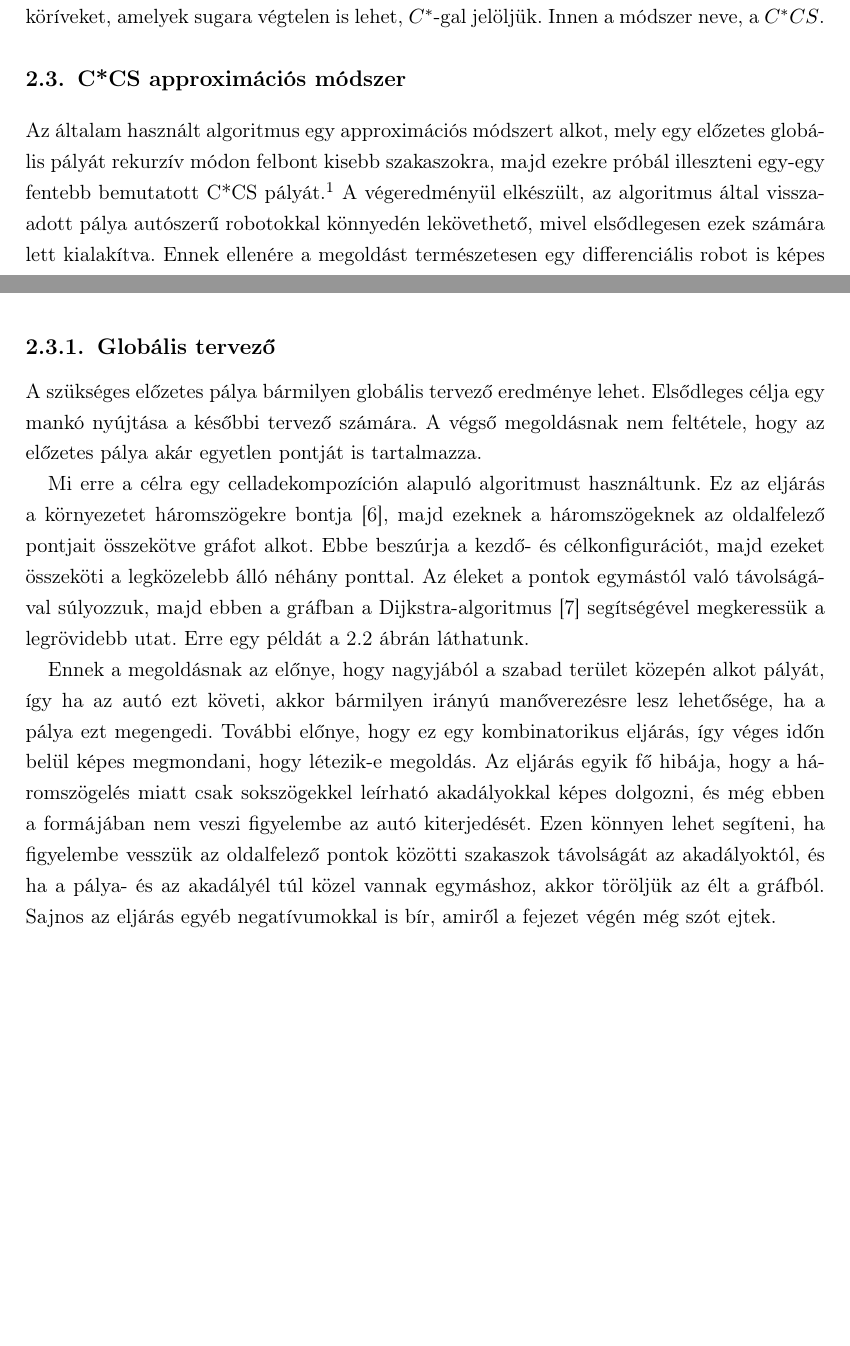
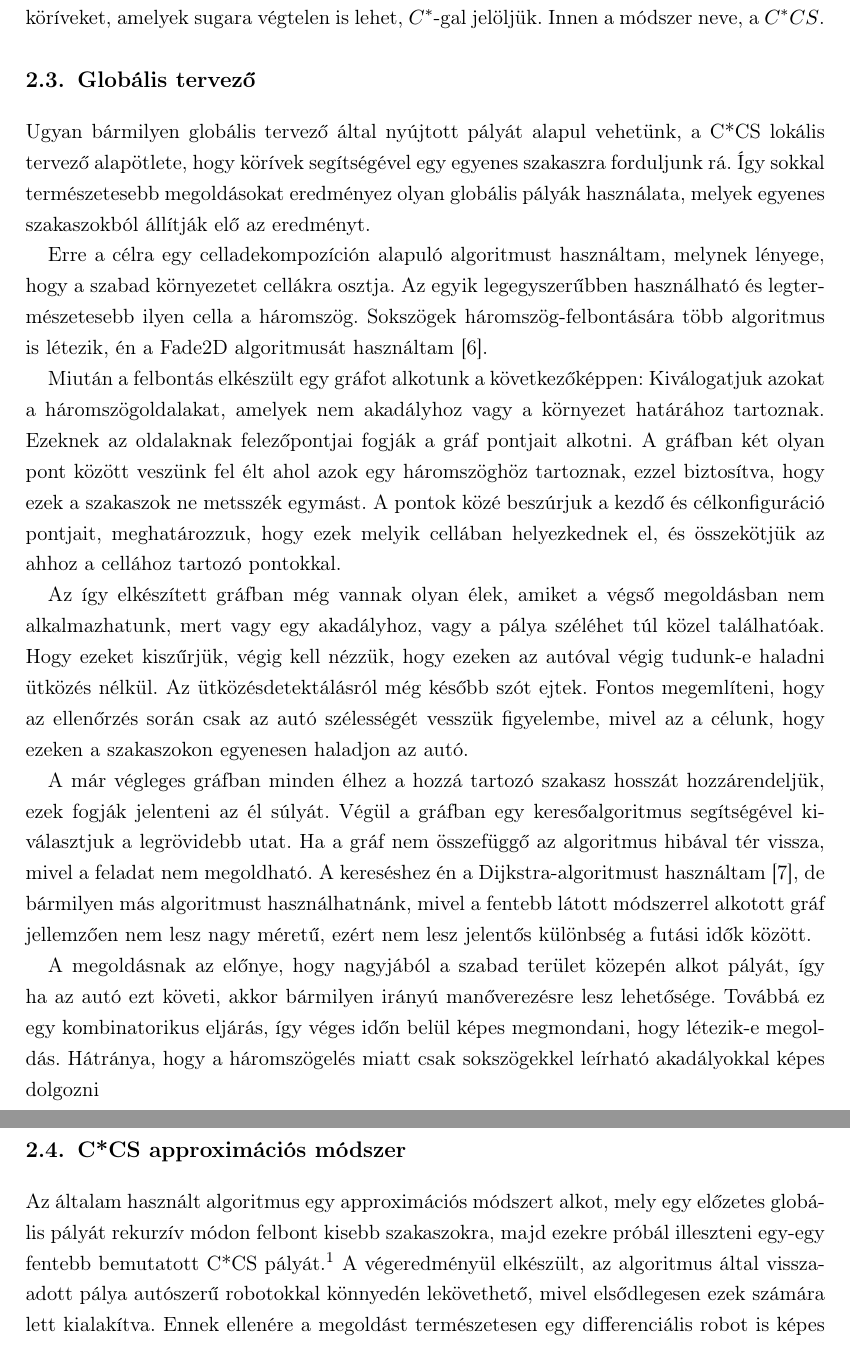
Before and after one commit to akosnagy2/Diploma, a LaTeX thesis (DiplomaCsG/diploma.tex, which reads DiplomaCsG/chapter2.tex): two parts of pages 14 and 15 of 54 before the commit and two parts of pages 15 and 16 of 55 after it, joined at a grey line, cut so that both start at the same text, the shorter picture padded with empty space. Compiled offline with pdfLaTeX; the source files are stored in an older character set and shown here as Unicode.

Commit message:
Globális tervező

```diff
--- a/DiplomaCsG/chapter2.tex
+++ b/DiplomaCsG/chapter2.tex
@@ -33,15 +38,22 @@
+\label{fig:infCCS}
+\end{figure}
+
 Hogy egyszerűsítsük a jelöléseket, a továbbiakban az egyenes szakaszokra $S$, a körívekre pedig a $C$ betűk segítségével hivatkozunk. Ezt felhasználva belátható, hogy a célpontba egy $SCS$, vagy egy $CCS$ pálya segítségével eljuthatunk. Könnyen belátható, hogy ha egy körív ($C$) sugarával a végtelenbe tartunk, akkor a szakasz az egyeneshez tart. Az olyan speciális köríveket, amelyek sugara végtelen is lehet, $C^{*}$-gal jelöljük. Innen a módszer neve, a $C^{*}CS$.
 
+%----------------------------------------------------------------------------
+\section{Globális tervező}
+%----------------------------------------------------------------------------
+Ugyan bármilyen globális tervező által nyújtott pályát alapul vehetünk, a C*CS lokális tervező alapötlete, hogy körívek segítségével egy egyenes szakaszra forduljunk rá. Így sokkal természetesebb megoldásokat eredményez olyan globális pályák használata, melyek egyenes szakaszokból állítják elő az eredményt.
 
-%----------------------------------------------------------------------------
-\section{C*CS approximációs módszer}
-%----------------------------------------------------------------------------
-Az általam használt algoritmus egy approximációs módszert alkot, mely egy előzetes globális pályát rekurzív módon felbont kisebb szakaszokra, majd ezekre próbál illeszteni egy-egy fentebb bemutatott C*CS pályát.\footnote{Bár a lokális tervező algoritmus neve a C*CS, de a végeredményben kialakult pálya összességében is körök és egyenesek kombinációjából áll, így ez a név ráragadt az approximációs módszerre is.} A végeredményül elkészült, az algoritmus által visszaadott pálya autószerű robotokkal könnyedén lekövethető, mivel elsődlegesen ezek számára lett kialakítva. Ennek ellenére a megoldást természetesen egy differenciális robot is képes lekövetni, mivel az nem rendelkezik korlátozással a forduló kör sugarát illetően.
+Erre a célra egy celladekompozíción alapuló algoritmust használtam, melynek lényege, hogy a szabad környezetet cellákra osztja. Az egyik legegyszerűbben használható és legtermészetesebb ilyen cella a háromszög. Sokszögek háromszög-felbontására több algoritmus is létezik, én a Fade2D algoritmusát használtam \cite{fade2d}.
 
-\subsection{Globális tervező}
-A szükséges előzetes pálya bármilyen globális tervező eredménye lehet. Elsődleges célja egy mankó nyújtása a későbbi tervező számára. A végső megoldásnak nem feltétele, hogy az előzetes pálya akár egyetlen pontját is tartalmazza.
+Miután a felbontás elkészült egy gráfot alkotunk a következőképpen: Kiválogatjuk azokat a háromszögoldalakat, amelyek nem akadályhoz vagy a környezet határához tartoznak. Ezeknek az oldalaknak felezőpontjai fogják a gráf pontjait alkotni. A gráfban két olyan pont között veszünk fel élt ahol azok egy háromszöghöz tartoznak, ezzel biztosítva, hogy ezek a szakaszok ne metsszék egymást. A pontok közé beszúrjuk a kezdő és célkonfiguráció pontjait, meghatározzuk, hogy ezek melyik cellában helyezkednek el, és összekötjük az ahhoz a cellához tartozó pontokkal.
 
-Mi erre a célra egy celladekompozíción alapuló algoritmust használtunk. Ez az eljárás a környezetet háromszögekre bontja \cite{fade2d}, majd ezeknek a háromszögeknek az oldalfelező pontjait összekötve gráfot alkot. Ebbe beszúrja a kezdő- és célkonfigurációt, majd ezeket összeköti a legközelebb álló néhány ponttal. Az éleket a pontok egymástól való távolságával súlyozzuk, majd ebben a gráfban a Dijkstra-algoritmus \cite{BFS} segítségével megkeressük a legrövidebb utat. Erre egy példát \aref{fig:ccs_triang} ábrán láthatunk.
+Az így elkészített gráfban még vannak olyan élek, amiket a végső megoldásban nem alkalmazhatunk, mert vagy egy akadályhoz, vagy a pálya széléhet túl közel találhatóak. Hogy ezeket kiszűrjük, végig kell nézzük, hogy ezeken az autóval végig tudunk-e haladni ütközés nélkül. Az ütközésdetektálásról még később szót ejtek. Fontos megemlíteni, hogy az ellenőrzés során csak az autó szélességét vesszük figyelembe, mivel az a célunk, hogy ezeken a szakaszokon egyenesen haladjon az autó.
+
+A már végleges gráfban minden élhez a hozzá tartozó szakasz hosszát hozzárendeljük, ezek fogják jelenteni az él súlyát. Végül a gráfban egy keresőalgoritmus segítségével kiválasztjuk a legrövidebb utat. Ha a gráf nem összefüggő az algoritmus hibával tér vissza, mivel a feladat nem megoldható. A kereséshez én a Dijkstra-algoritmust használtam \cite{BFS}, de bármilyen más algoritmust használhatnánk, mivel a fentebb látott módszerrel alkotott gráf jellemzően nem lesz nagy méretű, ezért nem lesz jelentős különbség a futási idők között.
+
+A megoldásnak az előnye, hogy nagyjából a szabad terület közepén alkot pályát, így ha az autó ezt követi, akkor bármilyen irányú manőverezésre lesz lehetősége. Továbbá ez egy kombinatorikus eljárás, így véges időn belül képes megmondani, hogy létezik-e megoldás. Hátránya, hogy a háromszögelés miatt csak sokszögekkel leírható akadályokkal képes dolgozni
 
 \begin{figure}
 	\centering
@@ -50,4 +62,7 @@
 	\label{fig:ccs_triang}
 \end{figure}
 
-Ennek a megoldásnak az előnye, hogy nagyjából a szabad terület közepén alkot pályát, így ha az autó ezt követi, akkor bármilyen irányú manőverezésre lesz lehetősége, ha a pálya ezt megengedi. További előnye, hogy ez egy kombinatorikus eljárás, így véges időn belül képes megmondani, hogy létezik-e megoldás. Az eljárás egyik fő hibája, hogy a háromszögelés miatt csak sokszögekkel leírható akadályokkal képes dolgozni, és még ebben a formájában nem veszi figyelembe az autó kiterjedését. Ezen könnyen lehet segíteni, ha figyelembe vesszük az oldalfelező pontok közötti szakaszok távolságát az akadályoktól, és ha a pálya- és az akadályél túl közel vannak egymáshoz, akkor töröljük az élt a gráfból. Sajnos az eljárás egyéb negatívumokkal is bír, amiről a fejezet végén még szót ejtek.
+%----------------------------------------------------------------------------
+\section{C*CS approximációs módszer}
+%----------------------------------------------------------------------------
+Az általam használt algoritmus egy approximációs módszert alkot, mely egy előzetes globális pályát rekurzív módon felbont kisebb szakaszokra, majd ezekre próbál illeszteni egy-egy fentebb bemutatott C*CS pályát.\footnote{Bár a lokális tervező algoritmus neve a C*CS, de a végeredményben kialakult pálya összességében is körök és egyenesek kombinációjából áll, így ez a név ráragadt az approximációs módszerre is.} A végeredményül elkészült, az algoritmus által visszaadott pálya autószerű robotokkal könnyedén lekövethető, mivel elsődlegesen ezek számára lett kialakítva. Ennek ellenére a megoldást természetesen egy differenciális robot is képes lekövetni, mivel az nem rendelkezik korlátozással a forduló kör sugarát illetően.
--- a/DiplomaCsG/diploma.tex
+++ b/DiplomaCsG/diploma.tex
@@ -25,11 +25,12 @@
 \usepackage{etoolbox}
 \usepackage{dirtree}
 \usepackage[bottom]{footmisc} %footnote az oldal aljára kényszerítése
+\usepackage[defaultlines=2,all]{nowidow} %fattyúsorok
+\usepackage{algorithm} %algoritmus
+\usepackage{algpseudocode}
 
-%--------
-% URL túllógás
-%--------
-\apptocmd{\thebibliography}{\raggedright}{}{}
+\apptocmd{\thebibliography}{\raggedright}{}{}% URL túllógás
+
 
 %--------------------------------------------------------------------------------------
 % Main variables
```
Also changed, not shown: DiplomaCsG/abstract.tex (+1 -1 lines), DiplomaCsG/chapter2.tex (24 more changed lines).
